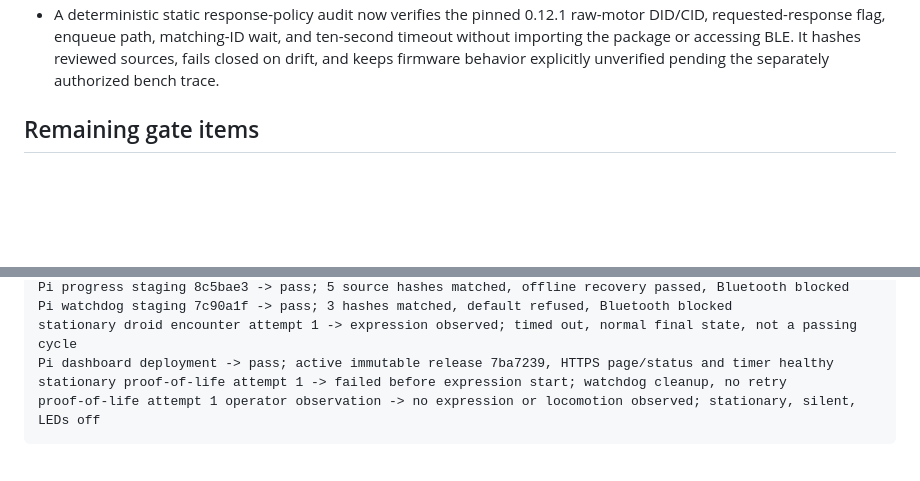
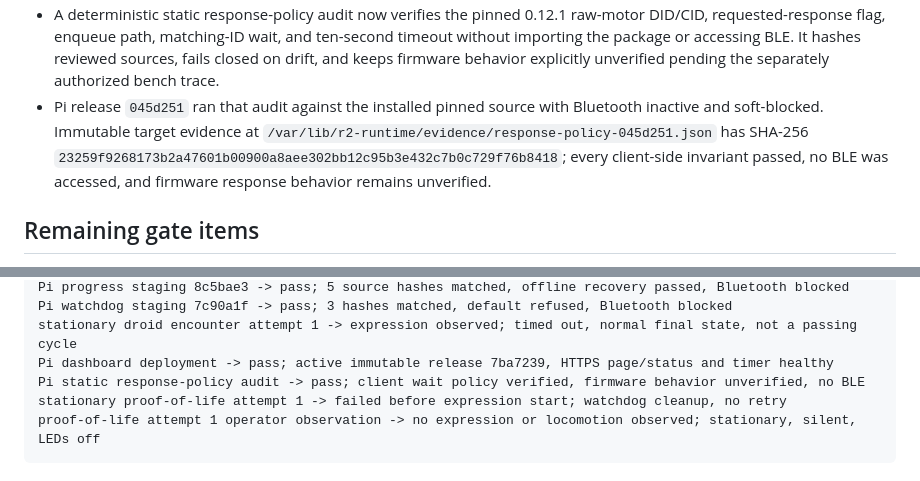
Before and after one commit to waywardtech/R2D2-lives, a Markdown page: STATUS.md, 2 parts joined by grey strips. Rendered like a GitHub page; blank space fills up the shorter version.

Commit message:
docs: record response policy audit

````diff
--- a/STATUS.md
+++ b/STATUS.md
@@ -216,6 +216,12 @@ Evidence category: automated, contract, simulation, HIL failure. No passing HIL
   ten-second timeout without importing the package or accessing BLE. It hashes
   reviewed sources, fails closed on drift, and keeps firmware behavior explicitly
   unverified pending the separately authorized bench trace.
+- Pi release `045d251` ran that audit against the installed pinned source with
+  Bluetooth inactive and soft-blocked. Immutable target evidence at
+  `/var/lib/r2-runtime/evidence/response-policy-045d251.json` has SHA-256
+  `23259f9268173b2a47601b00900a8aee302bb12c95b3e432c7b0c729f76b8418`;
+  every client-side invariant passed, no BLE was accessed, and firmware response
+  behavior remains unverified.
 
 ## Remaining gate items
 
@@ -280,6 +286,7 @@ Pi progress staging 8c5bae3 -> pass; 5 source hashes matched, offline recovery p
 Pi watchdog staging 7c90a1f -> pass; 3 hashes matched, default refused, Bluetooth blocked
 stationary droid encounter attempt 1 -> expression observed; timed out, normal final state, not a passing cycle
 Pi dashboard deployment -> pass; active immutable release 7ba7239, HTTPS page/status and timer healthy
+Pi static response-policy audit -> pass; client wait policy verified, firmware behavior unverified, no BLE
 stationary proof-of-life attempt 1 -> failed before expression start; watchdog cleanup, no retry
 proof-of-life attempt 1 operator observation -> no expression or locomotion observed; stationary, silent, LEDs off
 ```
````
Also changed, not shown: docs/phase-1-stationary-probe.md (+7 -0 lines).
